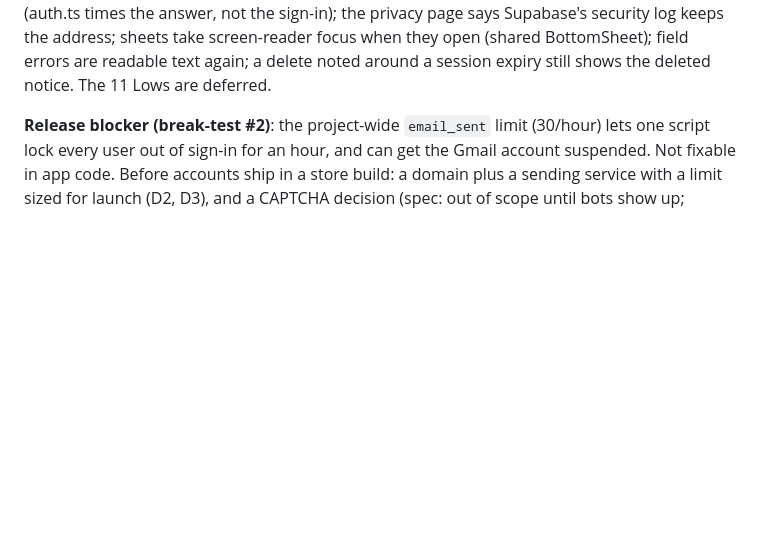
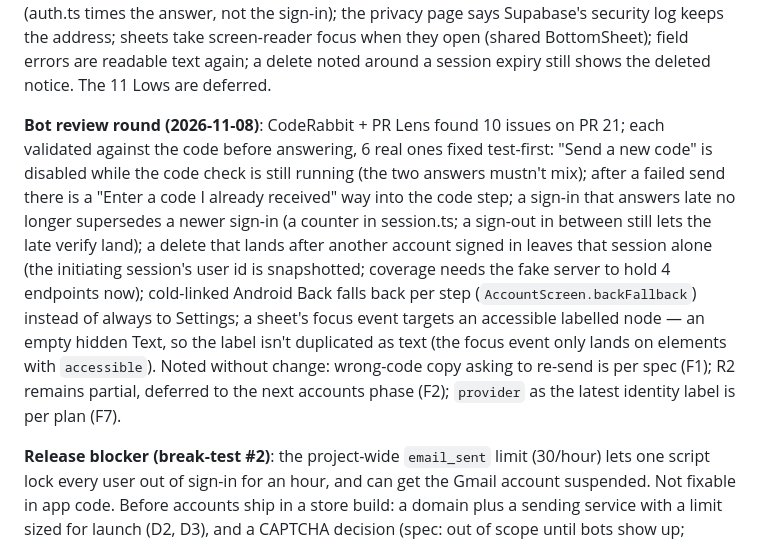
Before and after one commit to SanketLV/rebloom, a Markdown page: .planning/plans/accounts.md, the part around the change. GitHub-like rendering; blank space fills up the shorter version.

Commit message:
docs(plan): build notes for the bot review round

```diff
--- a/.planning/plans/accounts.md
+++ b/.planning/plans/accounts.md
@@ -21,6 +21,9 @@
 **Break-test, phase 1 (2026-11-07)**: 9 findings, reported before fixing. Sanket picked 1, 2, 3, 5. Fixed test-first: #1 a check that finished after Back left the user on the email screen signed in (every sign-in step now moves on, only the focused one); #3 the privacy page named Gmail before production sends through it (now names Supabase; task 25 adds Gmail); #5 a second "Send code" within 60 s hit the server's 429 (the wait is now kept per address, and the code screen reopens with the countdown carried over). Deferred by Sanket: #4, #6, #7, #8; #9 is in the device checklist.
 
 **Adversarial swarm, phase 1 (2026-11-07)**: 8 personas (hostile, first-time, flaky network, pentester, screen reader, lifecycle and races, neighbouring features, spec auditor), each proving findings with a run; 27 findings, 19 after merging duplicates, reported before fixing. Neighbouring features: nothing found. Earlier fixes hold, except R2 only partly (a code corrected during a check is dropped). Sanket picked the 8 Mediums; fixed test-first: a request answering after the user left no longer navigates (send, delete); cold-linked email/code steps have a way back on iOS; the code screen's address lives in memory, not the URL (it was decoded twice, and a link could set it); a verify answering after the time limit still signs in after an earlier sign-out (auth.ts times the answer, not the sign-in); the privacy page says Supabase's security log keeps the address; sheets take screen-reader focus when they open (shared BottomSheet); field errors are readable text again; a delete noted around a session expiry still shows the deleted notice. The 11 Lows are deferred.
+
+**Bot review round (2026-11-08)**: CodeRabbit + PR Lens found 10 issues on PR 21; each validated against the code before answering, 6 real ones fixed test-first: "Send a new code" is disabled while the code check is still running (the two answers mustn't mix); after a failed send there is a "Enter a code I already received" way into the code step; a sign-in that answers late no longer supersedes a newer sign-in (a counter in session.ts; a sign-out in between still lets the late verify land); a delete that lands after another account signed in leaves that session alone (the initiating session's user id is snapshotted; coverage needs the fake server to hold 4 endpoints now); cold-linked Android Back falls back per step (`AccountScreen.backFallback`) instead of always to Settings; a sheet's focus event targets an accessible labelled node — an empty hidden Text, so the label isn't duplicated as text (the focus event only lands on elements with `accessible`). Noted without change: wrong-code copy asking to re-send is per spec (F1); R2 remains partial, deferred to the next accounts phase (F2); `provider` as the latest identity label is per plan (F7).
+
 
 **Release blocker (break-test #2)**: the project-wide `email_sent` limit (30/hour) lets one script lock every user out of sign-in for an hour, and can get the Gmail account suspended. Not fixable in app code. Before accounts ship in a store build: a domain plus a sending service with a limit sized for launch (D2, D3), and a CAPTCHA decision (spec: out of scope until bots show up; Supabase supports one through `captchaToken`). Buying the domain needs Sanket's yes (CLAUDE.md: ask before any payment).
 
```
